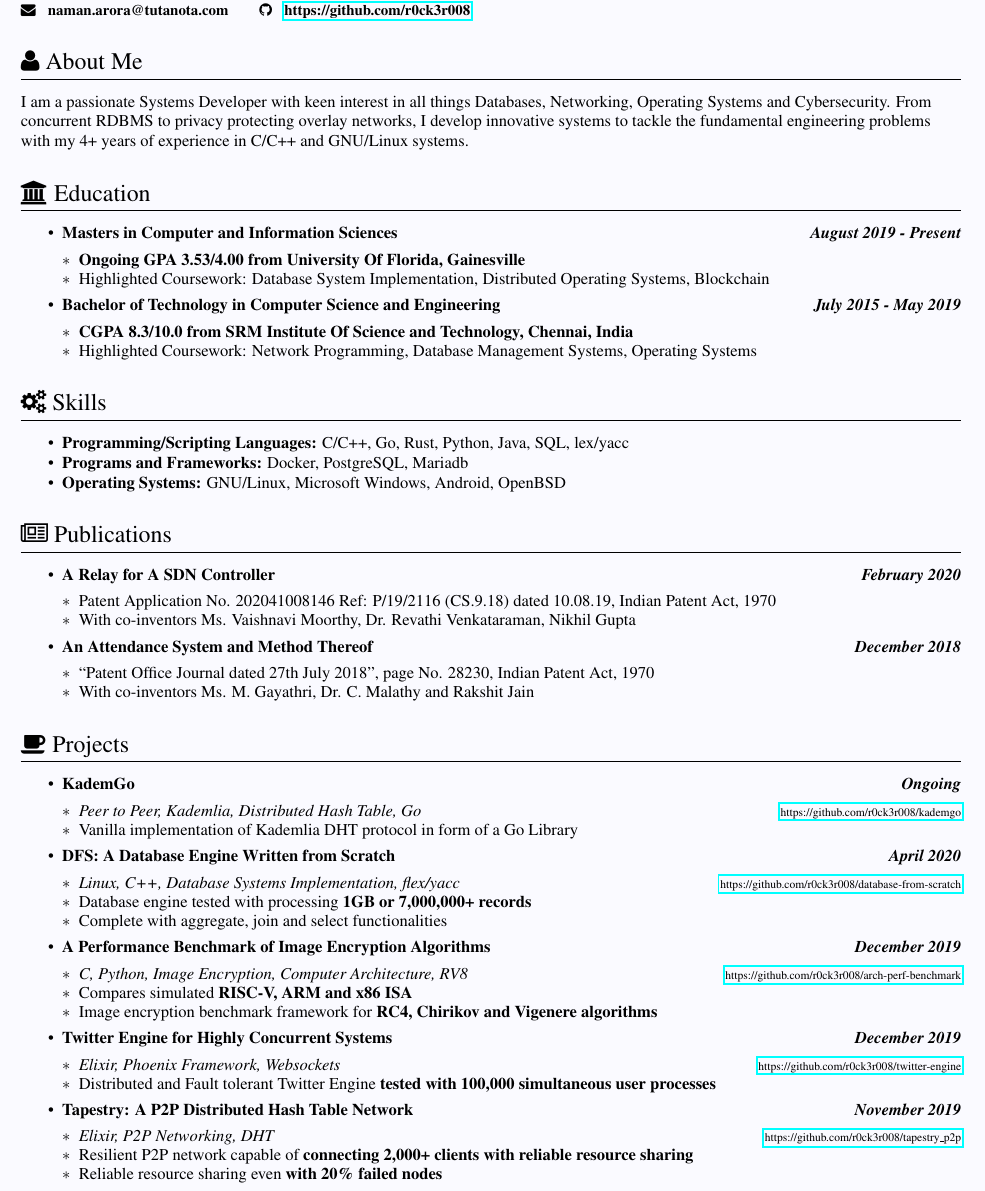
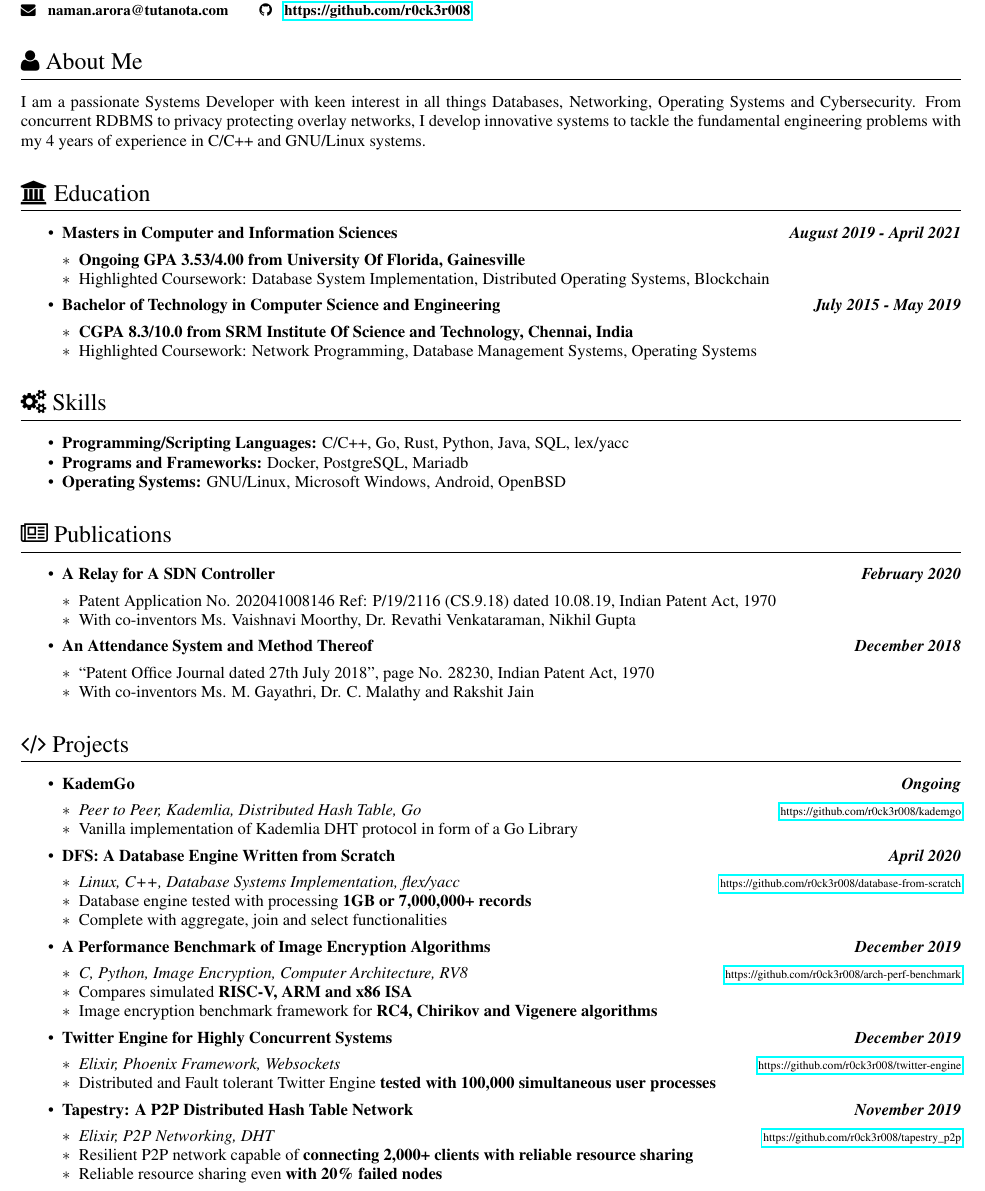
Before and after one commit to r0ck3r008/Resume, a LaTeX CV (Resume.tex): part of the page, cut so that both start at the same text. Compiled offline with pdfLaTeX.

```diff
--- a/Resume.tex
+++ b/Resume.tex
@@ -25,11 +18,6 @@
 
 \titlespacing*{\subsection}
 {0pt}{.05ex}{.05ex}
-
-\definecolor{aliceblue}{rgb}{0.98, 0.98, 1}
-%\definecolor{aliceblue}{rgb}{1, 1, 1}
-
-\pagecolor{aliceblue}
 
 \renewcommand{\maketitle}
 {
@@ -57,15 +45,12 @@
 
 
 \section{{\faUser} About Me}
-\begin{flushleft}
-	I am a passionate Systems Developer with keen interest in all things Databases, Networking, Operating Systems and Cybersecurity. From concurrent RDBMS to privacy protecting overlay networks, I develop innovative systems to tackle the fundamental engineering problems with my 4+ years of experience in C/C++ and GNU/Linux systems.
-\end{flushleft}
+	I am a passionate Systems Developer with keen interest in all things Databases, Networking, Operating Systems and Cybersecurity. From concurrent RDBMS to privacy protecting overlay networks, I develop innovative systems to tackle the fundamental engineering problems with my 4 years of experience in C/C++ and GNU/Linux systems.
 
-%\section{Education}
 \section{{\faUniversity} Education}
 
 \begin{itemize}[noitemsep,nolistsep]
-	\item\textbf{Masters in Computer and Information Sciences \hfill \textit{August 2019 - Present}}
+	\item\textbf{Masters in Computer and Information Sciences \hfill \textit{August 2019 - April 2021}}
 		\begin{itemize}[leftmargin=*]
 			\setlength\itemsep{-0.25em}
 			\item[$\ast$]\textbf{Ongoing GPA 3.53/4.00 from University Of Florida, Gainesville}
@@ -104,7 +89,7 @@
 			\end{itemize}
 	\end{itemize}
 
-\section{{\faCoffee} Projects}
+\section{{\faCode} Projects}
 	\begin{itemize}[noitemsep,nolistsep]
 
 		\item\textbf{KademGo \hfill \textit{Ongoing}}
```
Also changed, not shown: Resume.tex (13 more changed lines).
